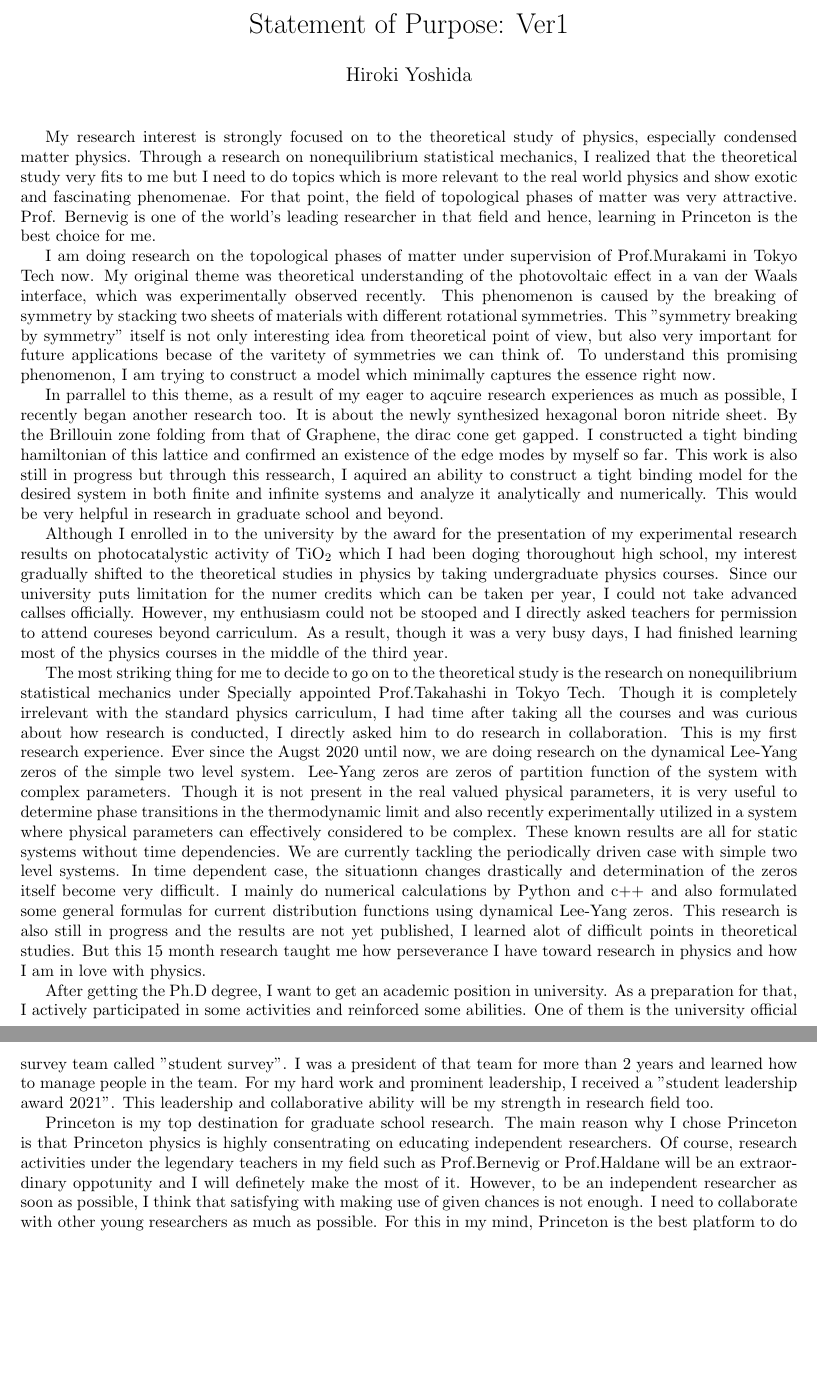
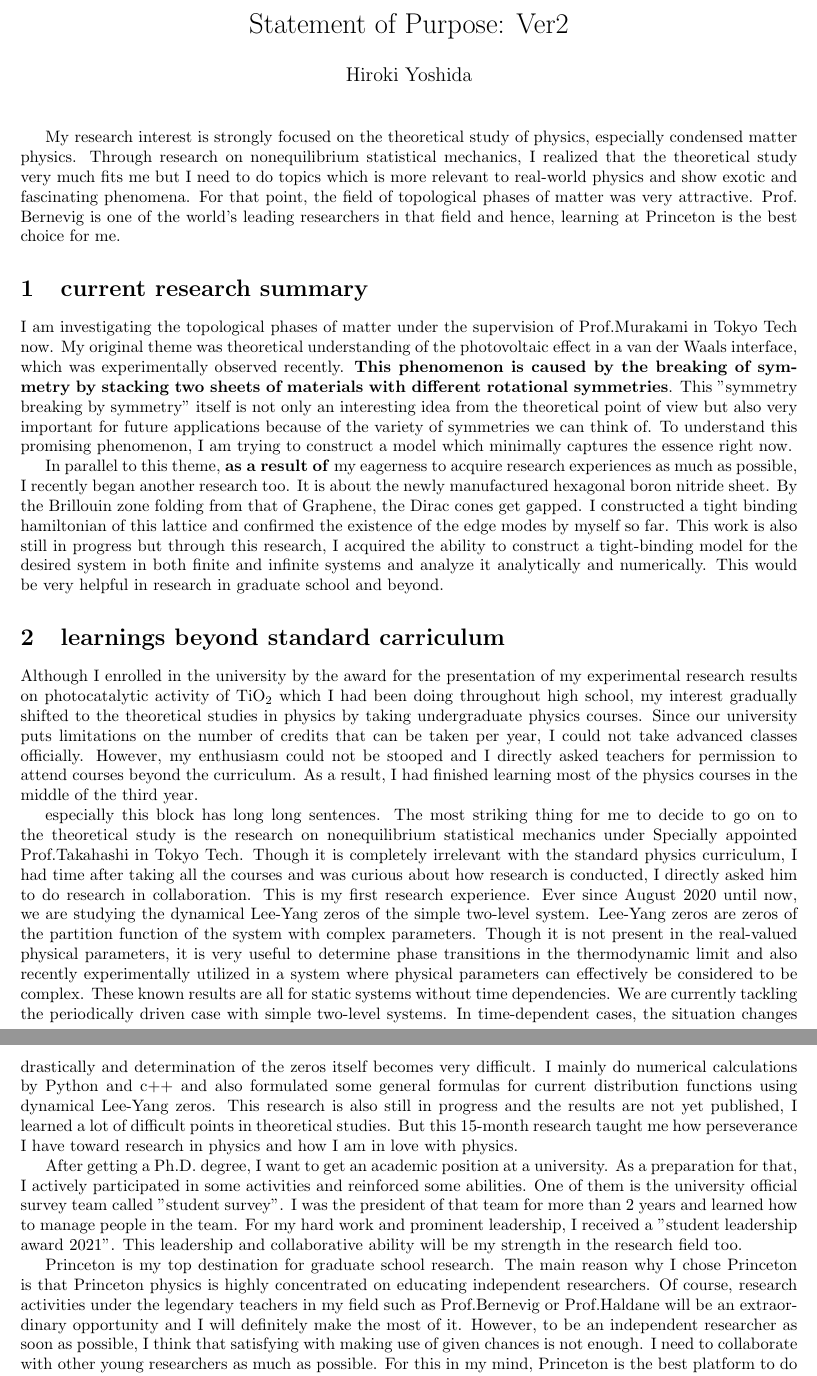
Before and after one commit to Yoshida-Hiroki/SoP, a LaTeX document (SoP.tex): two parts of pages 1 and 2 of 2, joined at a grey line, cut so that both start at the same text, the shorter picture padded with empty space. Compiled offline with pdfLaTeX.

Commit message:
SoP ver2 trivial errors were corrected. still, structurally unmmatured

```diff
--- a/SoP.tex
+++ b/SoP.tex
@@ -1,19 +1,19 @@
 \documentclass[a4]{article}
 \usepackage[letterpaper,margin=1in]{geometry}
-\title{Statement of Purpose: Ver1}
+\title{Statement of Purpose: Ver2}
 \author{Hiroki Yoshida}
 \date{}
 
 \begin{document}
 \maketitle
 
-My research interest is strongly focused on to the theoretical study of physics, especially condensed matter physics. Through a research on nonequilibrium statistical mechanics, I realized that the theoretical study very fits to me but I need to do topics which is more relevant to the real world physics and show exotic and fascinating phenomenae. For that point, the field of topological phases of matter was very attractive. Prof. Bernevig is one of the world's leading researcher in that field and hence, learning in Princeton is the best choice for me.\par
+My research interest is strongly focused on the theoretical study of physics, especially condensed matter physics. Through research on nonequilibrium statistical mechanics, I realized that the theoretical study very much fits me but I need to do topics which is more relevant to real-world physics and show exotic and fascinating phenomena. For that point, the field of topological phases of matter was very attractive. Prof. Bernevig is one of the world's leading researchers in that field and hence, learning at Princeton is the best choice for me.\par
 
 
-% \section{current research summary}
-I am doing research on the topological phases of matter under supervision of Prof.Murakami in Tokyo Tech now. My original theme was theoretical understanding of the photovoltaic effect in a van der Waals interface, which was experimentally observed recently. This phenomenon is caused by the breaking of symmetry by stacking two sheets of materials with different rotational symmetries. This "symmetry breaking by symmetry" itself is not only interesting idea from theoretical point of view, but also very important for future applications becase of the varitety of symmetries we can think of. To understand this promising phenomenon, I am trying to construct a model which minimally captures the essence right now. \par
+\section{current research summary}
+I am investigating the topological phases of matter under the supervision of Prof.Murakami in Tokyo Tech now. My original theme was theoretical understanding of the photovoltaic effect in a van der Waals interface, which was experimentally observed recently. \textbf{This phenomenon is caused by the breaking of symmetry by stacking two sheets of materials with different rotational symmetries}. This "symmetry breaking by symmetry" itself is not only an interesting idea from the theoretical point of view but also very important for future applications because of the variety of symmetries we can think of. To understand this promising phenomenon, I am trying to construct a model which minimally captures the essence right now. \par
 
-In parrallel to this theme, as a result of my eager to aqcuire research experiences as much as possible, I recently began another research too. It is about the newly synthesized hexagonal boron nitride sheet. By the Brillouin zone folding from that of Graphene, the dirac cone get gapped. I constructed a tight binding hamiltonian of this lattice and confirmed an existence of the edge modes by myself so far. This work is also still in progress but through this ressearch, I aquired an ability to construct a tight binding model for the desired system in both finite and infinite systems and analyze it analytically and numerically. This would be very helpful in research in graduate school and beyond.\par
+In parallel to this theme, \textbf{as a result of} my eagerness to acquire research experiences as much as possible, I recently began another research too. It is about the newly manufactured hexagonal boron nitride sheet. By the Brillouin zone folding from that of Graphene, the Dirac cones get gapped. I constructed a tight binding hamiltonian of this lattice and confirmed the existence of the edge modes by myself so far. This work is also still in progress but through this research, I acquired the ability to construct a tight-binding model for the desired system in both finite and infinite systems and analyze it analytically and numerically. This would be very helpful in research in graduate school and beyond.\par
 % \begin{itemize}
 %   \item topological band theory
 %   \item constructing tight binding hamiltonian
@@ -22,11 +22,15 @@ In parrallel to this theme, as a result of my eager to aqcuire research experien
 %   \item Why this field of study
 % \end{itemize}
 
-% \section{learnings beyond standard carriculum}
-Although I enrolled in to the university by the award for the presentation of my experimental research results on photocatalystic activity of TiO$_2$ which I had been doging thoroughout high school, my interest gradually shifted to the theoretical studies in physics by taking undergraduate physics courses. Since our university puts limitation for the numer credits which can be taken per year, I could not take advanced callses officially. However, my enthusiasm could not be stooped and I directly asked teachers for permission to attend coureses beyond carriculum. As a result, though it was a very busy days, I had finished learning most of the physics courses in the middle of the third year.\par
-The most striking thing for me to decide to go on to the theoretical study is the research on nonequilibrium statistical mechanics under Specially appointed Prof.Takahashi in Tokyo Tech. Though it is completely irrelevant with the standard physics carriculum, I had time after taking all the courses and was curious about how research is conducted, I directly asked him to do research in collaboration. This is my first research experience. Ever since the Augst 2020 until now, we are doing research on the dynamical Lee-Yang zeros of the simple two level system. Lee-Yang zeros are zeros of partition function of the system with complex parameters. Though it is not present in the real valued physical parameters, it is very useful to determine phase transitions in the thermodynamic limit and also recently experimentally utilized in a system where physical parameters can effectively considered to be complex. These known results are all for static systems without time dependencies. We are currently tackling the periodically driven case with simple two level systems. In time dependent case, the situationn changes drastically and determination of the zeros itself become very difficult. I mainly do numerical calculations by Python and c++ and also formulated some general formulas for current distribution functions using dynamical Lee-Yang zeros. This research is also still in progress and the results are not yet published, I learned alot of difficult points in theoretical studies. But this 15 month research taught me how perseverance I have toward research in physics and how I am in love with physics.\par
-After getting the Ph.D degree, I want to get an academic position in university. As a preparation for that, I actively participated in some activities and reinforced some abilities. One of them is the university official survey team called "student survey". I was a president of that team for more than 2 years and learned how to manage people in the team. For my hard work and prominent leadership, I received a "student leadership award 2021". This leadership and collaborative ability will be my strength in research field too.\par
-Princeton is my top destination for graduate school research. The main reason why I chose Princeton is that Princeton physics is highly consentrating on educating independent researchers. Of course, research activities under the legendary teachers in my field such as Prof.Bernevig or Prof.Haldane will be an extraordinary oppotunity and I will definetely make the most of it. However, to be an independent researcher as soon as possible, I think that satisfying with making use of given chances is not enough. I need to collaborate with other young researchers as much as possible. For this in my mind, Princeton is the best platform to do graduate school research.
+\section{learnings beyond standard carriculum}
+Although I enrolled in the university by the award for the presentation of my experimental research results on photocatalytic activity of TiO$_2$ which I had been doing throughout high school, my interest gradually shifted to the theoretical studies in physics by taking undergraduate physics courses. Since our university puts limitations on the number of credits that can be taken per year, I could not take advanced classes officially. However, my enthusiasm could not be stooped and I directly asked teachers for permission to attend courses beyond the curriculum. As a result, I had finished learning most of the physics courses in the middle of the third year.\par
+
+especially this block has long long sentences.
+The most striking thing for me to decide to go on to the theoretical study is the research on nonequilibrium statistical mechanics under Specially appointed Prof.Takahashi in Tokyo Tech. Though it is completely irrelevant with the standard physics curriculum, I had time after taking all the courses and was curious about how research is conducted, I directly asked him to do research in collaboration. This is my first research experience. Ever since August 2020 until now, we are studying the dynamical Lee-Yang zeros of the simple two-level system. Lee-Yang zeros are zeros of the partition function of the system with complex parameters. Though it is not present in the real-valued physical parameters, it is very useful to determine phase transitions in the thermodynamic limit and also recently experimentally utilized in a system where physical parameters can effectively be considered to be complex. These known results are all for static systems without time dependencies. We are currently tackling the periodically driven case with simple two-level systems. In time-dependent cases, the situation changes drastically and determination of the zeros itself becomes very difficult. I mainly do numerical calculations by Python and c++ and also formulated some general formulas for current distribution functions using dynamical Lee-Yang zeros. This research is also still in progress and the results are not yet published, I learned a lot of difficult points in theoretical studies. But this 15-month research taught me how perseverance I have toward research in physics and how I am in love with physics.\par
+
+After getting a Ph.D. degree, I want to get an academic position at a university. As a preparation for that, I actively participated in some activities and reinforced some abilities. One of them is the university official survey team called "student survey". I was the president of that team for more than 2 years and learned how to manage people in the team. For my hard work and prominent leadership, I received a "student leadership award 2021". This leadership and collaborative ability will be my strength in the research field too.\par
+
+Princeton is my top destination for graduate school research. The main reason why I chose Princeton is that Princeton physics is highly concentrated on educating independent researchers. Of course, research activities under the legendary teachers in my field such as Prof.Bernevig or Prof.Haldane will be an extraordinary opportunity and I will definitely make the most of it. However, to be an independent researcher as soon as possible, I think that satisfying with making use of given chances is not enough. I need to collaborate with other young researchers as much as possible. For this in my mind, Princeton is the best platform to do graduate school research.
 
 
 % \begin{itemize}
```
Also changed, not shown: SoP.pdf, 6 other files.
